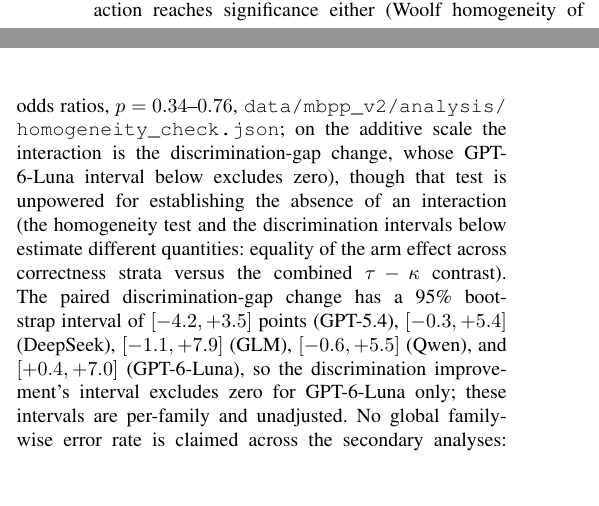
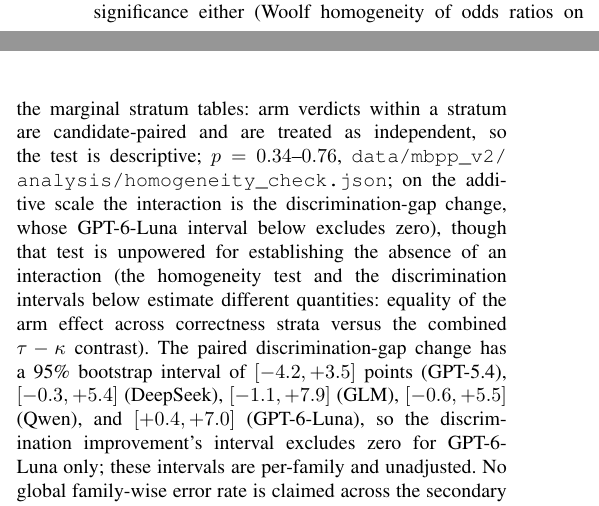
Before and after one commit to AndBrilliant/selfcorr-benchmarks, a LaTeX document (manuscript/main.tex): two parts of the columns of page 7 of 16, joined at a grey line, cut so that both start at the same text, the shorter picture padded with empty space. Compiled offline with pdfLaTeX.

Commit message:
round-26 fixes (3)
- Related Work: remove duplicated word 'matrix' (introduced by the em-dash purge)
- Woolf homogeneity sentence now states it runs on marginal stratum tables with
  candidate-paired verdicts treated as independent, i.e. descriptive
- Conclusions: moderation-analysis attribution gains a section pointer

```diff
--- a/manuscript/main.tex
+++ b/manuscript/main.tex
@@ -803,7 +803,9 @@ significant in no family (discordants where steelman fixes a self-check error ve
 introduces one: GPT-5.4 $39/42$, DeepSeek $24/14$, GLM $37/27$, Qwen $27/19$,
 GPT-6-Luna $36/23$; all $p>0.11$), and no arm-by-correctness interaction reaches
 significance either
-(Woolf homogeneity of odds ratios, $p=0.34$--$0.76$,
+(Woolf homogeneity of odds ratios on the marginal stratum tables: arm verdicts
+within a stratum are candidate-paired and are treated as independent, so the test
+is descriptive; $p=0.34$--$0.76$,
 \path{data/mbpp_v2/analysis/homogeneity_check.json}; on the additive scale the
 interaction is the discrimination-gap change, whose GPT-6-Luna interval below excludes zero),
 though that test is unpowered for
```
Also changed, not shown: manuscript/main.tex (5 more changed lines).
